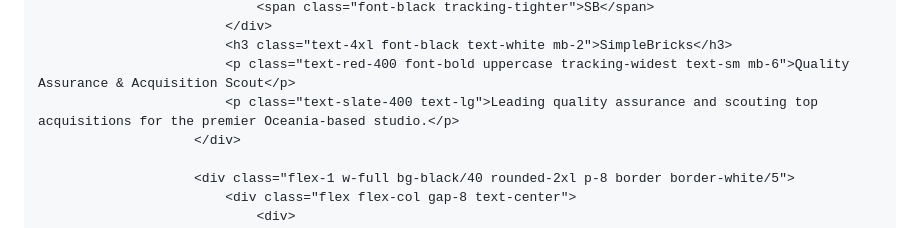
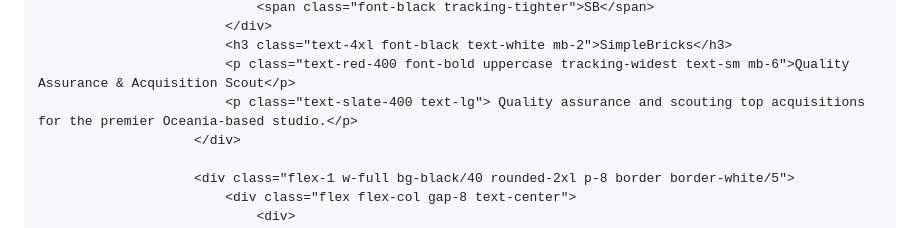
Before and after one commit to jamieokeefe123/jamieokeefe123.github.io, a Markdown page: README.md, the part around the change. Rendered like a GitHub page.

Commit message:
Fix spacing in SimpleBricks description
Corrected spacing in the description of SimpleBricks.

```diff
--- a/README.md
+++ b/README.md
@@ -174,7 +174,7 @@
                             </div>
                             <h3 class="text-4xl font-black text-white mb-2">SimpleBricks</h3>
                             <p class="text-red-400 font-bold uppercase tracking-widest text-sm mb-6">Quality Assurance & Acquisition Scout</p>
-                            <p class="text-slate-400 text-lg">Leading quality assurance and scouting top acquisitions for the premier Oceania-based studio.</p>
+                            <p class="text-slate-400 text-lg"> Quality assurance and scouting top acquisitions for the premier Oceania-based studio.</p>
                         </div>
 
                         <div class="flex-1 w-full bg-black/40 rounded-2xl p-8 border border-white/5">
```
